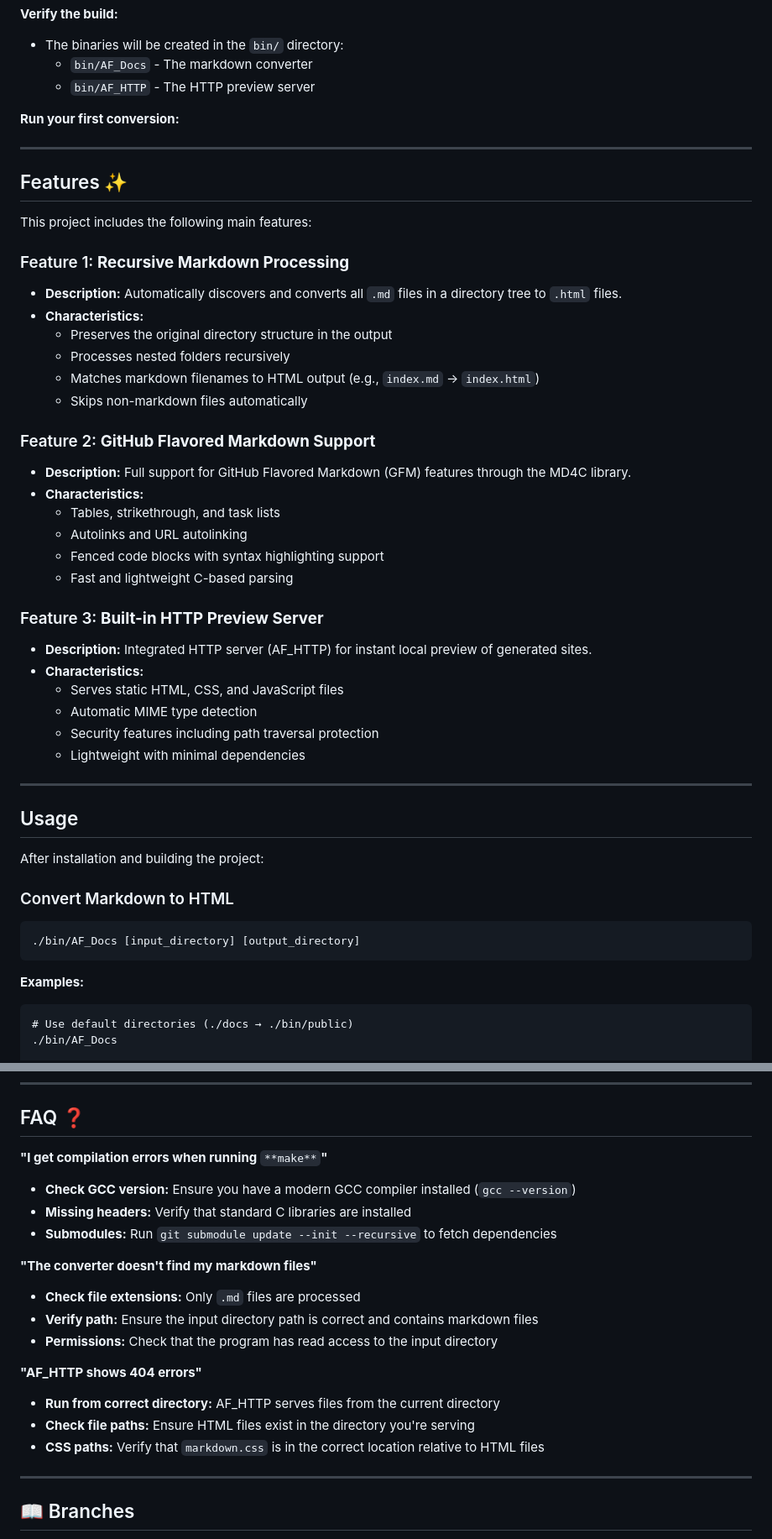
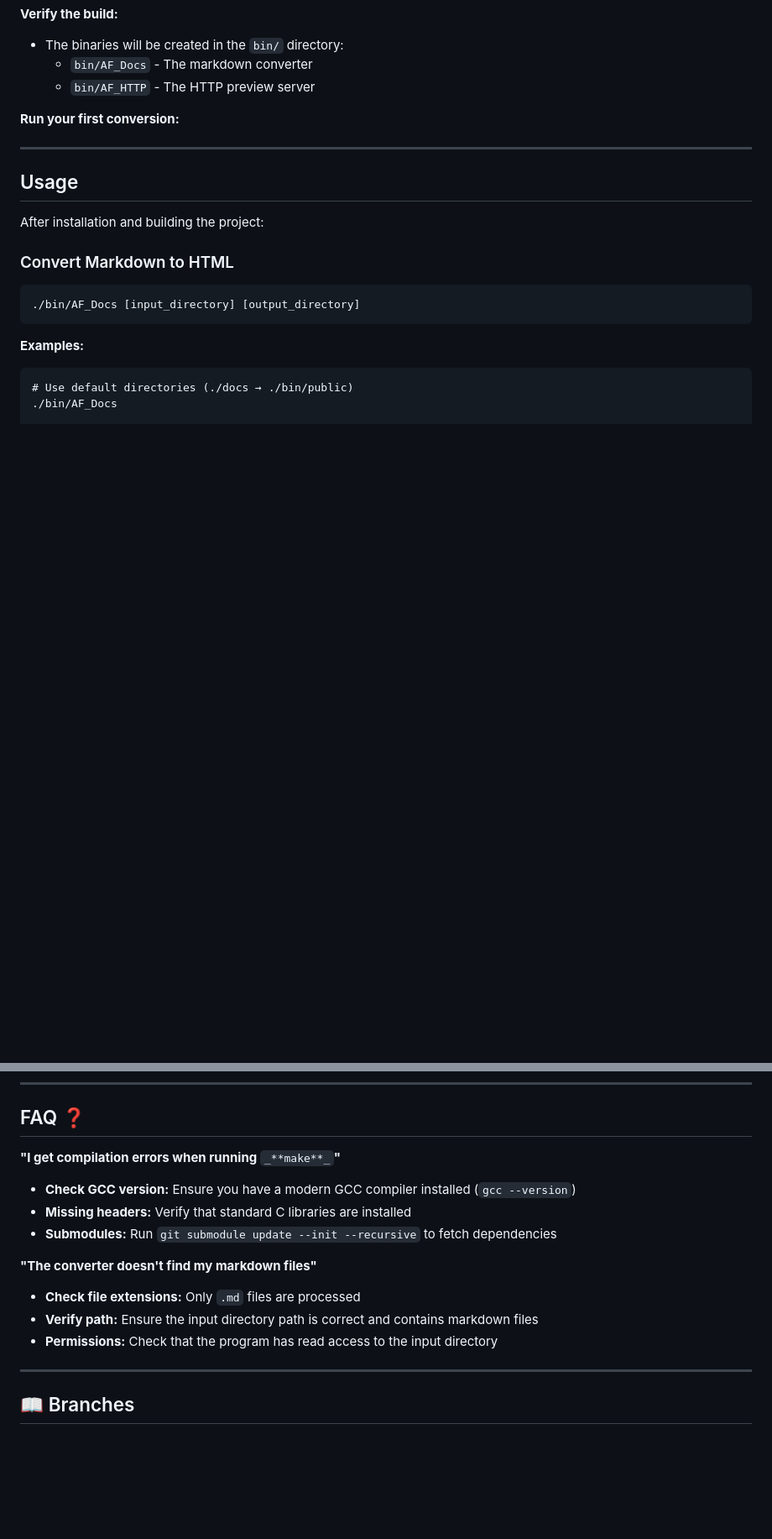
Before and after one commit to jhallDevelop/AF_Docs, a Markdown page: README.md, 2 parts joined by grey strips. Shown at 84% size. Rendered like a GitHub page; blank space fills up the shorter version.

Commit message:
EDIT: updated readme

```diff
--- a/README.md
+++ b/README.md
@@ -36,39 +38,6 @@ Follow these instructions to get a copy of the project up and running on your lo
     *   `bin/AF_HTTP` - The HTTP preview server
 
 **Run your first conversion:**
-
----
-
-## Features ✨
-
-This project includes the following main features:
-
-### Feature 1: **Recursive Markdown Processing**
-
-*   **Description:** Automatically discovers and converts all `.md` files in a directory tree to `.html` files.
-*   **Characteristics:**
-    *   Preserves the original directory structure in the output
-    *   Processes nested folders recursively
-    *   Matches markdown filenames to HTML output (e.g., `index.md` → `index.html`)
-    *   Skips non-markdown files automatically
-
-### Feature 2: **GitHub Flavored Markdown Support**
-
-*   **Description:** Full support for GitHub Flavored Markdown (GFM) features through the MD4C library.
-*   **Characteristics:**
-    *   Tables, strikethrough, and task lists
-    *   Autolinks and URL autolinking
-    *   Fenced code blocks with syntax highlighting support
-    *   Fast and lightweight C-based parsing
-
-### Feature 3: **Built-in HTTP Preview Server**
-
-*   **Description:** Integrated HTTP server (AF\_HTTP) for instant local preview of generated sites.
-*   **Characteristics:**
-    *   Serves static HTML, CSS, and JavaScript files
-    *   Automatic MIME type detection
-    *   Security features including path traversal protection
-    *   Lightweight with minimal dependencies
 
 ---
 
@@ -115,7 +84,7 @@ Then open your browser to `http://localhost:8080`
 
 ## FAQ ❓
 
-**"I get compilation errors when running** `**make**`**"**
+**"I get compilation errors when running** `_**make**_`**"**
 
 *   **Check GCC version:** Ensure you have a modern GCC compiler installed (`gcc --version`)
 *   **Missing headers:** Verify that standard C libraries are installed
@@ -126,12 +95,6 @@ Then open your browser to `http://localhost:8080`
 *   **Check file extensions:** Only `.md` files are processed
 *   **Verify path:** Ensure the input directory path is correct and contains markdown files
 *   **Permissions:** Check that the program has read access to the input directory
-
-**"AF\_HTTP shows 404 errors"**
-
-*   **Run from correct directory:** AF\_HTTP serves files from the current directory
-*   **Check file paths:** Ensure HTML files exist in the directory you're serving
-*   **CSS paths:** Verify that `markdown.css` is in the correct location relative to HTML files
 
 ---
 
```
Also changed, not shown: other parts of README.md (+3 -1 lines).
